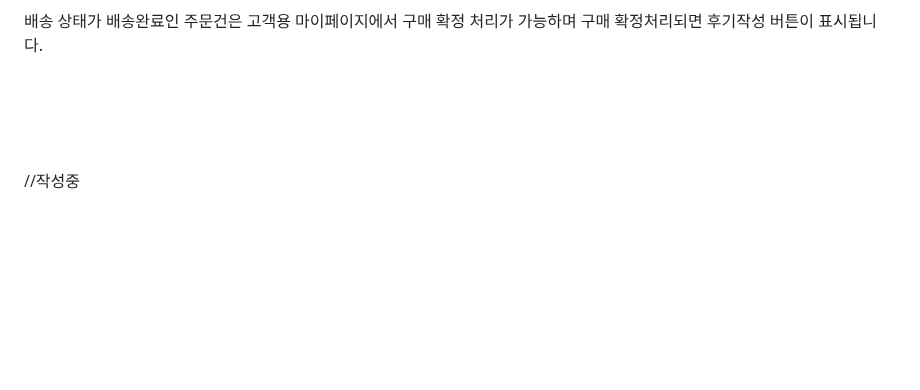
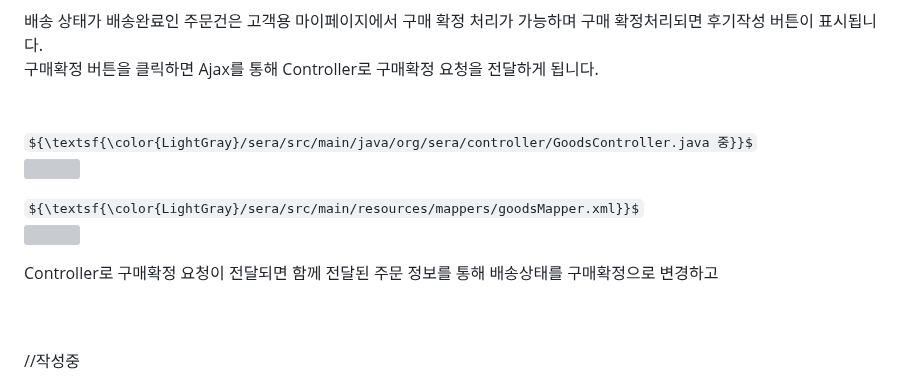
Before and after one commit to cbk96/seraWebProject, a Markdown page: README.md, the part around one of its changes. Rendered like a GitHub page; folded sections open; some formulas as TeX source; blank space fills up the shorter version; grey boxes are pictures that could not be loaded.

```diff
--- a/README.md
+++ b/README.md
@@ -805,6 +808,23 @@
   </div>
   배송 상태가 배송완료인 주문건은 고객용 마이페이지에서 구매 확정 처리가 가능하며 구매 확정처리되면 후기작성 버튼이 표시됩니다.<br>
-  <br><br>
+  구매확정 버튼을 클릭하면 Ajax를 통해 Controller로 구매확정 요청을 전달하게 됩니다.
+  <br><br><br>
+
+  <div>
+    ${\textsf{\color{LightGray}/sera/src/main/java/org/sera/controller/GoodsController.java 중}}$
+    <p>
+      <img src="https://github.com/user-attachments/assets/8f7db1a6-0735-4ad9-8df0-99e373a9a04f" width="700px">
+    </p>
+    <div>
+    ${\textsf{\color{LightGray}/sera/src/main/resources/mappers/goodsMapper.xml}}$
+    <p>
+      <img src="https://github.com/user-attachments/assets/d983f570-af54-4f9f-86a6-3a00b8a96507" width="500px">
+    </p>
+  </div>
+  </div>
+  Controller로 구매확정 요청이 전달되면 함께 전달된 주문 정보를 통해 배송상태를 구매확정으로 변경하고
+
+
 
 </details>
 <br><br>
```
Also changed, not shown: other parts of README.md (+4 -1 lines).
